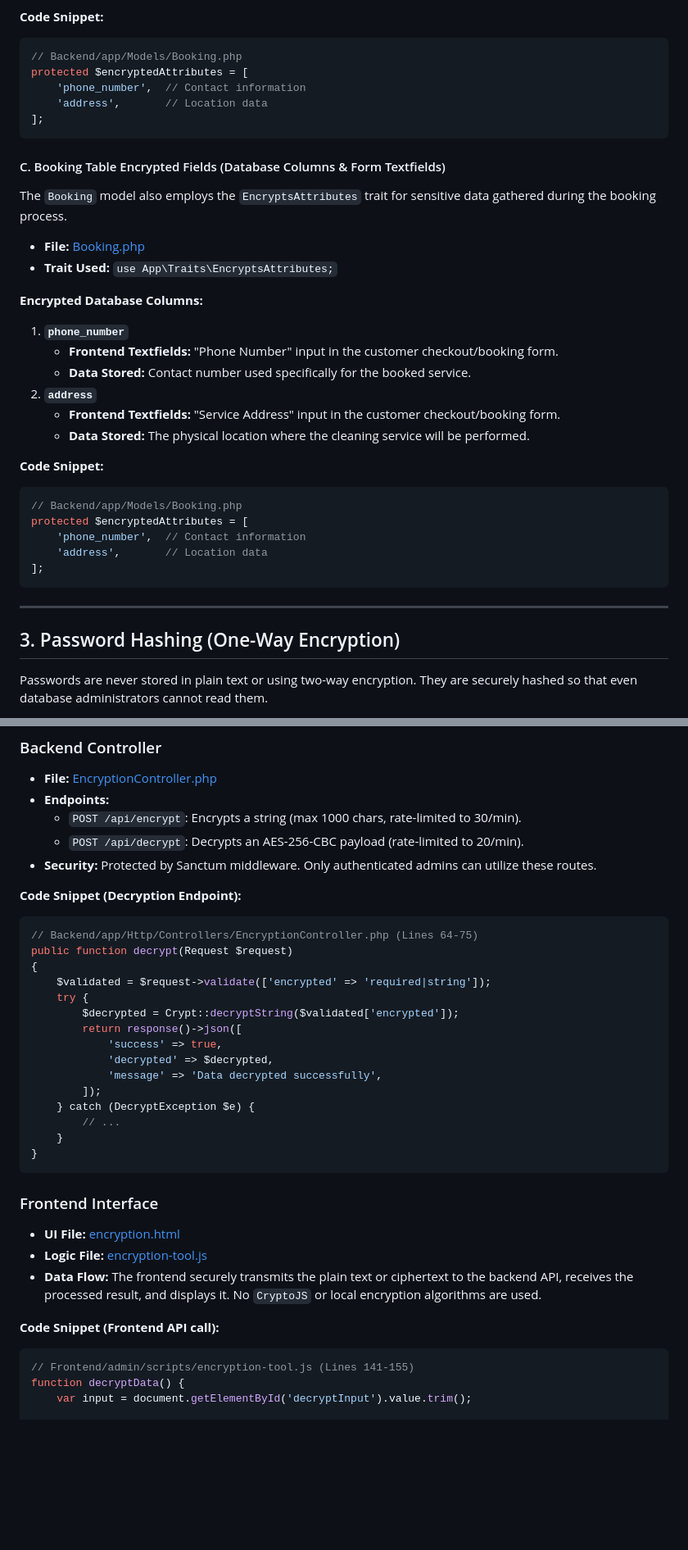
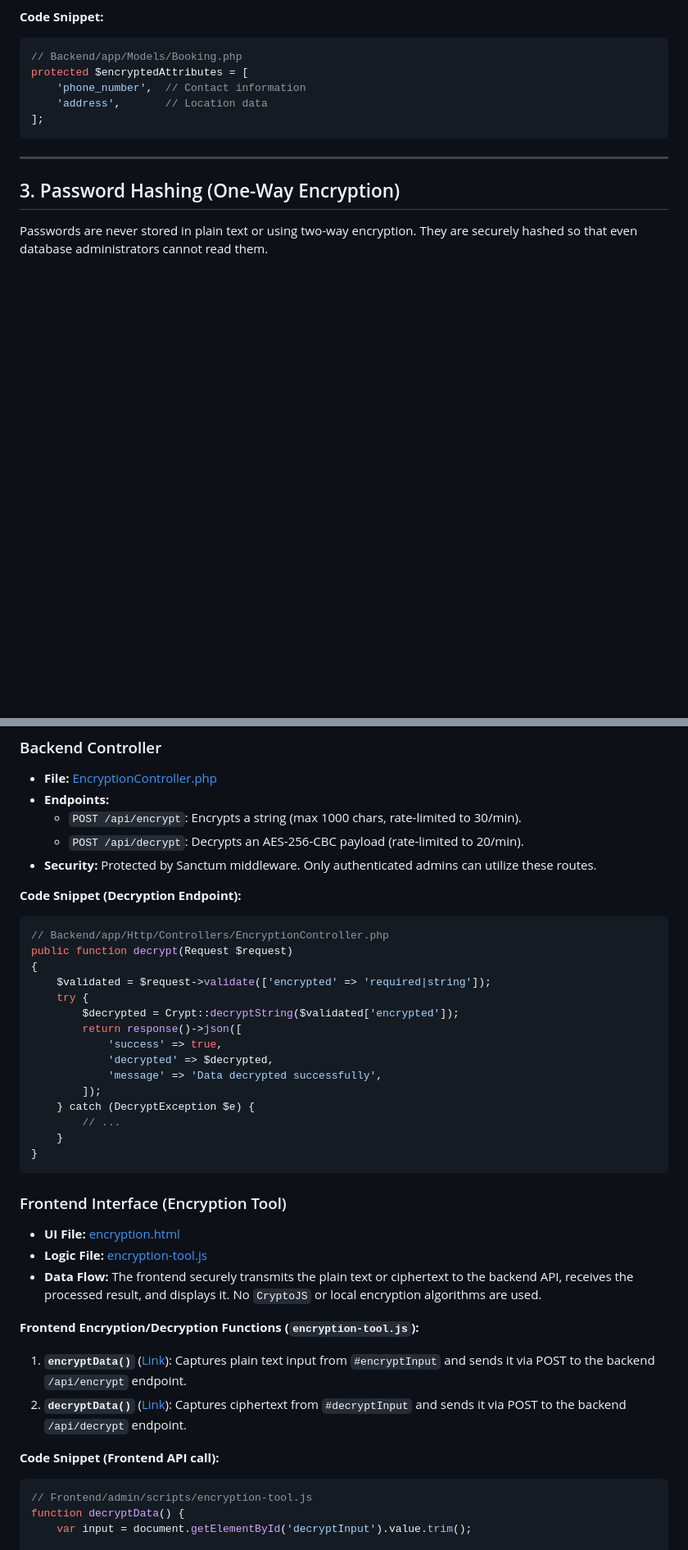
Before and after one commit to leiradcompany-beep/app, a Markdown page: guide.md, 2 parts joined by grey strips. Shown at 82% size. Drawn GitHub-style; blank space fills up the shorter version.

````diff
--- a/guide.md
+++ b/guide.md
@@ -94,30 +94,6 @@ protected $encryptedAttributes = [
 ];
 ```
 
-#### C. Booking Table Encrypted Fields (Database Columns & Form Textfields)
-
-The `Booking` model also employs the `EncryptsAttributes` trait for sensitive data gathered during the booking process.
-
-- **File:** [Booking.php](file:///c:/xampp/htdocs/cleaning_services/Backend/app/Models/Booking.php#L34-L38)
-- **Trait Used:** `use App\Traits\EncryptsAttributes;`
-
-**Encrypted Database Columns:**
-1. **`phone_number`**
-   - **Frontend Textfields:** "Phone Number" input in the customer checkout/booking form.
-   - **Data Stored:** Contact number used specifically for the booked service.
-2. **`address`**
-   - **Frontend Textfields:** "Service Address" input in the customer checkout/booking form.
-   - **Data Stored:** The physical location where the cleaning service will be performed.
-
-**Code Snippet:**
-```php
-// Backend/app/Models/Booking.php
-protected $encryptedAttributes = [
-    'phone_number',  // Contact information
-    'address',       // Location data
-];
-```
-
 ---
 
 ## 3. Password Hashing (One-Way Encryption)
@@ -161,7 +137,7 @@ Administrators have access to a dedicated tool to manually encrypt or decrypt sp
 
 **Code Snippet (Decryption Endpoint):**
 ```php
-// Backend/app/Http/Controllers/EncryptionController.php (Lines 64-75)
+// Backend/app/Http/Controllers/EncryptionController.php
 public function decrypt(Request $request)
 {
     $validated = $request->validate(['encrypted' => 'required|string']);
@@ -178,14 +154,18 @@ public function decrypt(Request $request)
 }
 ```
 
-### Frontend Interface
+### Frontend Interface (Encryption Tool)
 - **UI File:** [encryption.html](file:///c:/xampp/htdocs/cleaning_services/Frontend/admin/templates/encryption.html)
 - **Logic File:** [encryption-tool.js](file:///c:/xampp/htdocs/cleaning_services/Frontend/admin/scripts/encryption-tool.js)
 - **Data Flow:** The frontend securely transmits the plain text or ciphertext to the backend API, receives the processed result, and displays it. No `CryptoJS` or local encryption algorithms are used.
 
+**Frontend Encryption/Decryption Functions (`encryption-tool.js`):**
+1. **`encryptData()`** ([Link](file:///c:/xampp/htdocs/cleaning_services/Frontend/admin/scripts/encryption-tool.js#L87-L133)): Captures plain text input from `#encryptInput` and sends it via POST to the backend `/api/encrypt` endpoint.
+2. **`decryptData()`** ([Link](file:///c:/xampp/htdocs/cleaning_services/Frontend/admin/scripts/encryption-tool.js#L138-L182)): Captures ciphertext from `#decryptInput` and sends it via POST to the backend `/api/decrypt` endpoint.
+
 **Code Snippet (Frontend API call):**
 ```javascript
-// Frontend/admin/scripts/encryption-tool.js (Lines 141-155)
+// Frontend/admin/scripts/encryption-tool.js
 function decryptData() {
     var input = document.getElementById('decryptInput').value.trim();
 
````
